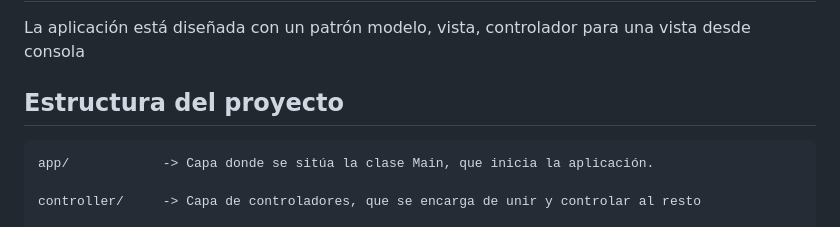
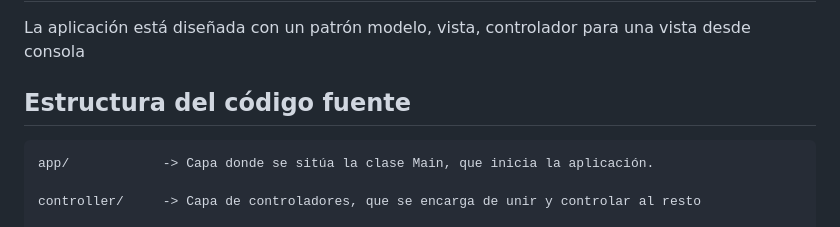
Before and after one commit to AzaharaGraciaMacia/ProyectoIntermodularAZAGRAMA, a Markdown page: README.md, the part around the change. Drawn GitHub-style.

Commit message:
Update project structure section in README

````diff
--- a/README.md
+++ b/README.md
@@ -46,7 +46,7 @@ Con la aplicación de consola se pueden insertar, modificar o eliminar usuarios,
 La aplicación está diseñada con un patrón modelo, vista, controlador para una vista desde consola
 
 
-## Estructura del proyecto
+## Estructura del código fuente
 
 ```
 app/            -> Capa donde se sitúa la clase Main, que inicia la aplicación.
````
